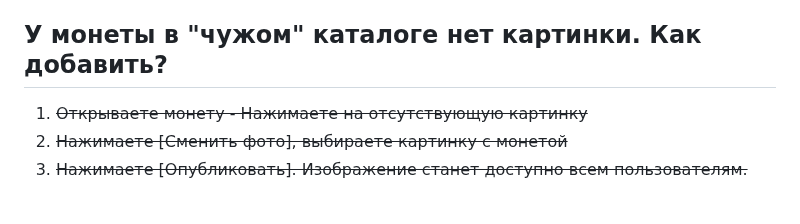
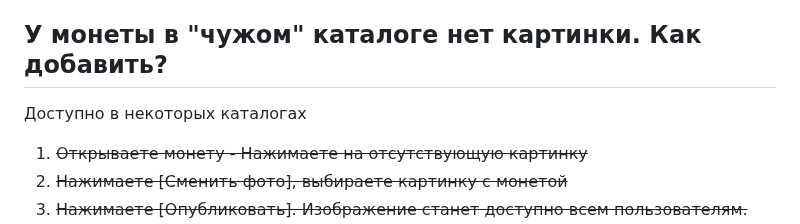
Before and after one commit to green-enoz/coins, a Markdown page: README.md, the part around the change. Rendered like a GitHub page; blank space fills up the shorter version.

```diff
--- a/README.md
+++ b/README.md
@@ -118,6 +118,9 @@
 5) После загрузки каталог попадает в раздел “Незаконченные каталоги” (кнопка [ЕЩЕ] вверху справа в разделе “Все каталоги” ).
 
 ## <a id="title9"> У монеты в "чужом" каталоге нет картинки. Как добавить?</a>
+
+Доступно в некоторых каталогах
+
 1. ~~Открываете монету - Нажимаете на отсутствующую картинку~~
 2. ~~Нажимаете [Сменить фото], выбираете картинку с монетой~~
 3. ~~Нажимаете [Опубликовать]. Изображение станет доступно всем пользователям.~~
```
